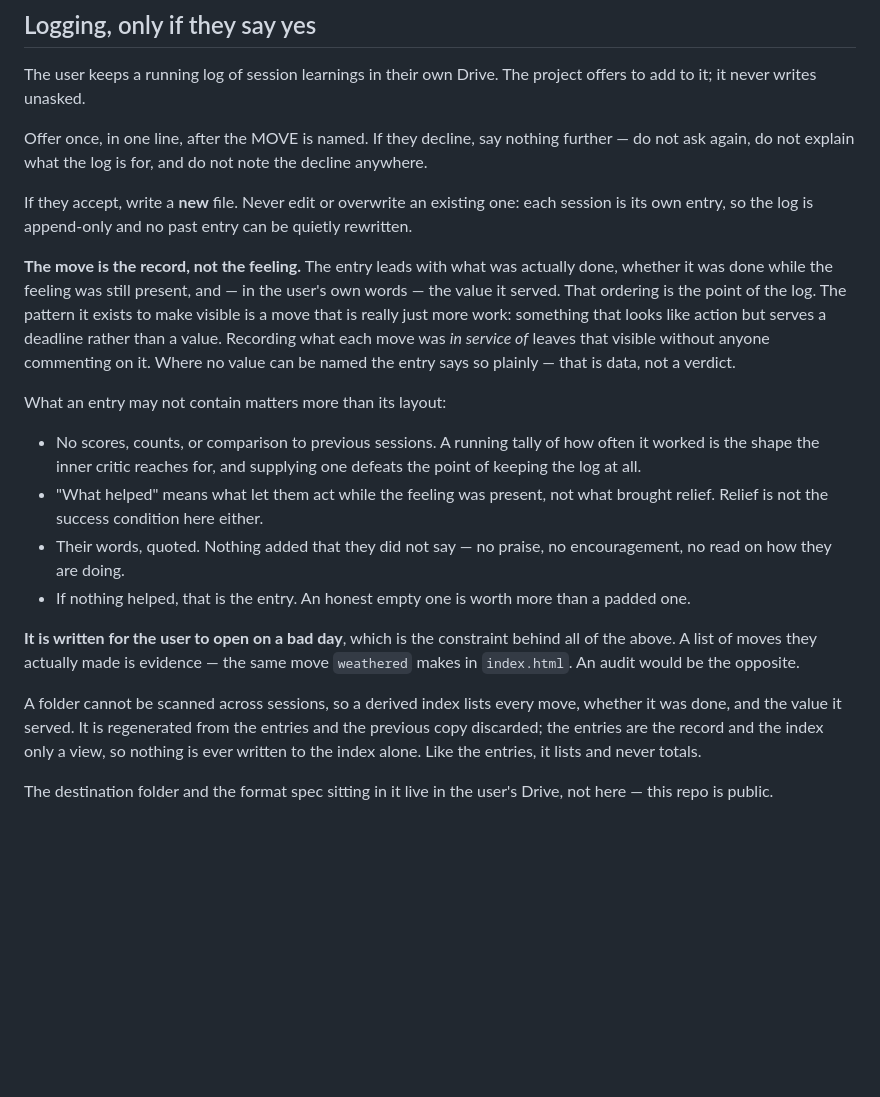
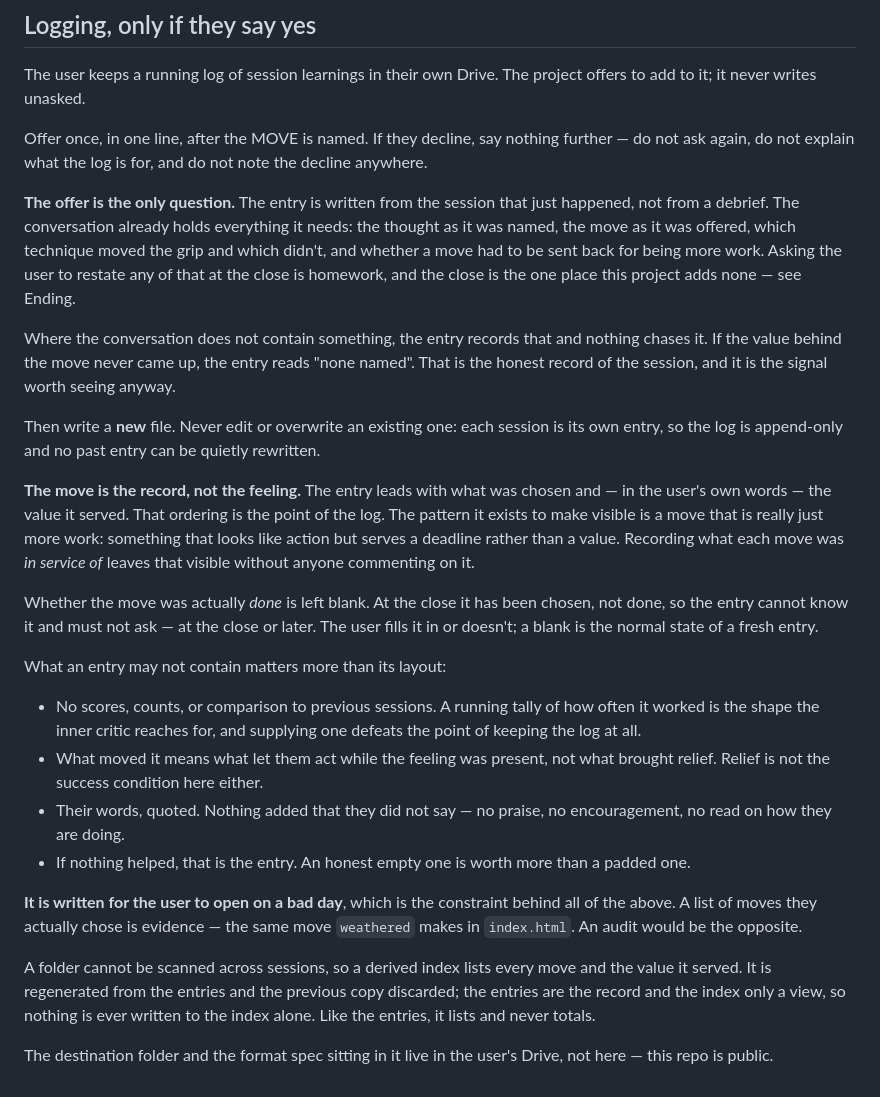
Before and after one commit to andrewmorrison42/skywatch, a Markdown page: UNHOOK-PROJECT.md, the part around the change. Rendered like a GitHub page; blank space fills up the shorter version.

Commit message:
Write the session log from the chat instead of asking for a debrief
The logging step had grown four closing questions — what the move was,
what it served, what helped, what didn't. That is a form, handed to
someone who has just finished being hooked, at the one point in the
sequence whose whole instruction is one line and no homework.

The project already has all of it from the conversation it just ran: the
thought as it was named, the move as it was offered, which technique moved
the grip, and whether a move had to be sent back for being more work. So
the offer is now the only question asked, and everything else is written
from the session.

Where the conversation holds nothing, the entry says so and nothing
chases it. An unnamed value reads "none named" — the honest record, and
the signal worth seeing anyway, at no cost to the user.

Also drops the claim that the entry knows whether the move was done. At
the close it has been chosen, not done; the entry cannot know and must not
ask, then or later. The field is left blank for the user, and a blank is
the normal state of a fresh entry rather than an unfinished task.

Co-Authored-By: Claude Opus 5 <noreply@anthropic.com>
Claude-Session: https://claude.ai/code/session_01Nc6CBZYPPPkLURdNRA738K

```diff
--- a/UNHOOK-PROJECT.md
+++ b/UNHOOK-PROJECT.md
@@ -73,25 +73,40 @@ Offer once, in one line, after the MOVE is named. If they decline, say nothing
 further — do not ask again, do not explain what the log is for, and do not note
 the decline anywhere.
 
-If they accept, write a **new** file. Never edit or overwrite an existing one:
-each session is its own entry, so the log is append-only and no past entry can
-be quietly rewritten.
+**The offer is the only question.** The entry is written from the session that
+just happened, not from a debrief. The conversation already holds everything it
+needs: the thought as it was named, the move as it was offered, which technique
+moved the grip and which didn't, and whether a move had to be sent back for
+being more work. Asking the user to restate any of that at the close is
+homework, and the close is the one place this project adds none — see Ending.
+
+Where the conversation does not contain something, the entry records that and
+nothing chases it. If the value behind the move never came up, the entry reads
+"none named". That is the honest record of the session, and it is the signal
+worth seeing anyway.
+
+Then write a **new** file. Never edit or overwrite an existing one: each session
+is its own entry, so the log is append-only and no past entry can be quietly
+rewritten.
 
 **The move is the record, not the feeling.** The entry leads with what was
-actually done, whether it was done while the feeling was still present, and — in
-the user's own words — the value it served. That ordering is the point of the
-log. The pattern it exists to make visible is a move that is really just more
-work: something that looks like action but serves a deadline rather than a
-value. Recording what each move was *in service of* leaves that visible without
-anyone commenting on it. Where no value can be named the entry says so plainly —
-that is data, not a verdict.
+chosen and — in the user's own words — the value it served. That ordering is the
+point of the log. The pattern it exists to make visible is a move that is really
+just more work: something that looks like action but serves a deadline rather
+than a value. Recording what each move was *in service of* leaves that visible
+without anyone commenting on it.
+
+Whether the move was actually *done* is left blank. At the close it has been
+chosen, not done, so the entry cannot know it and must not ask — at the close or
+later. The user fills it in or doesn't; a blank is the normal state of a fresh
+entry.
 
 What an entry may not contain matters more than its layout:
 
 - No scores, counts, or comparison to previous sessions. A running tally of how
   often it worked is the shape the inner critic reaches for, and supplying one
   defeats the point of keeping the log at all.
-- "What helped" means what let them act while the feeling was present, not what
+- What moved it means what let them act while the feeling was present, not what
   brought relief. Relief is not the success condition here either.
 - Their words, quoted. Nothing added that they did not say — no praise, no
   encouragement, no read on how they are doing.
@@ -99,14 +114,13 @@ What an entry may not contain matters more than its layout:
   padded one.
 
 **It is written for the user to open on a bad day**, which is the constraint
-behind all of the above. A list of moves they actually made is evidence — the
+behind all of the above. A list of moves they actually chose is evidence — the
 same move `weathered` makes in `index.html`. An audit would be the opposite.
 
-A folder cannot be scanned across sessions, so a derived index lists every move,
-whether it was done, and the value it served. It is regenerated from the entries
-and the previous copy discarded; the entries are the record and the index only a
-view, so nothing is ever written to the index alone. Like the entries, it lists
-and never totals.
+A folder cannot be scanned across sessions, so a derived index lists every move
+and the value it served. It is regenerated from the entries and the previous
+copy discarded; the entries are the record and the index only a view, so nothing
+is ever written to the index alone. Like the entries, it lists and never totals.
 
 The destination folder and the format spec sitting in it live in the user's
 Drive, not here — this repo is public.
```
